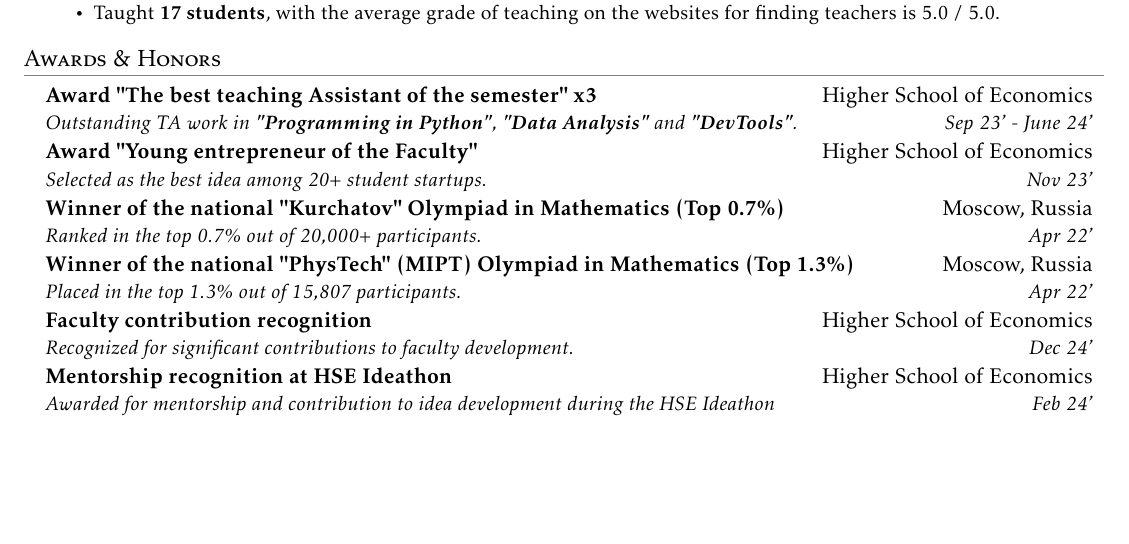
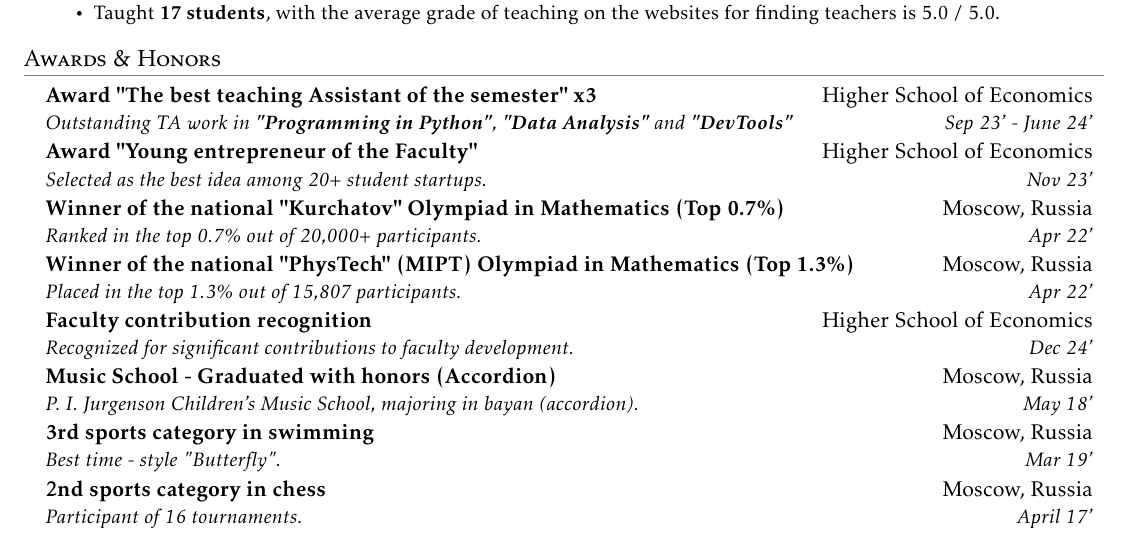
Before and after one commit to GordeyZuev/resume, a LaTeX document (main.tex): part of page 2 of 2, cut so that both start at the same text, the shorter picture padded with empty space. Compiled offline with pdfLaTeX.

Commit message:
honors added

```diff
--- a/main.tex
+++ b/main.tex
@@ -261,7 +261,7 @@
 
     \resumeSubheading
       {Award "The best teaching Assistant of the semester" x3}{Higher School of Economics}
-      {Outstanding TA work in \textbf{"Programming in Python"}, \textbf{"Data Analysis"} and \textbf{"DevTools"}.}{Sep 23' - June 24'}
+      {Outstanding TA work in \textbf{"Programming in Python"}, \textbf{"Data Analysis"} and \textbf{"DevTools"}}{Sep 23' - June 24'}
 
     \resumeSubheading
       {Award "Young entrepreneur of the Faculty"}{Higher School of Economics}
@@ -280,8 +280,16 @@
       {Recognized for significant contributions to faculty development.}{Dec 24'}
 
     \resumeSubheading
-      {Mentorship recognition at HSE Ideathon }{Higher School of Economics}
-      {Awarded for mentorship and contribution to idea development during the HSE Ideathon}{Feb 24'}
+      {Music School - Graduated with honors (Accordion)}{Moscow, Russia}
+      {P. I. Jurgenson Children's Music School, majoring in bayan (accordion).}{May 18'}
+
+    \resumeSubheading
+      {3rd sports category in swimming}{Moscow, Russia}
+      {Best time - style "Butterfly".}{Mar 19'}
+
+    \resumeSubheading
+      {2nd sports category in chess}{Moscow, Russia}
+      {Participant of 16 tournaments.}{April 17'}
 
 \resumeSubHeadingListEnd
 
```
